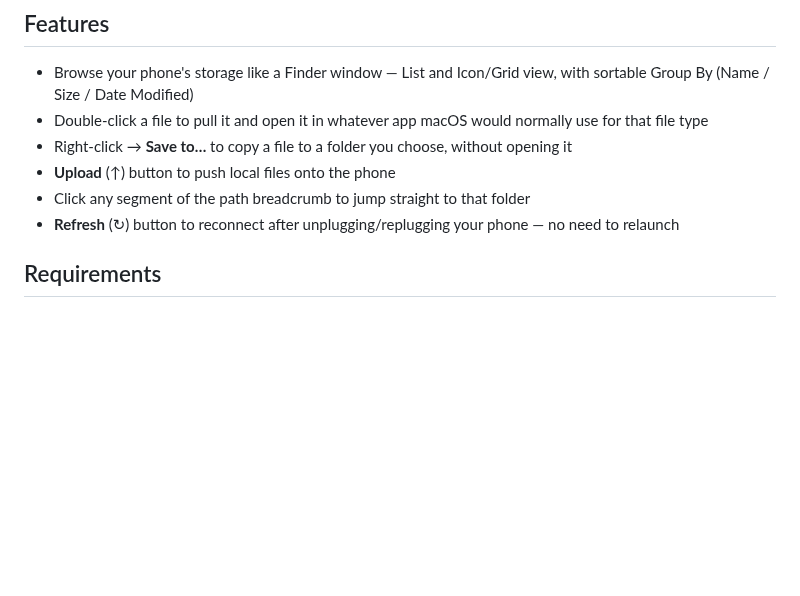
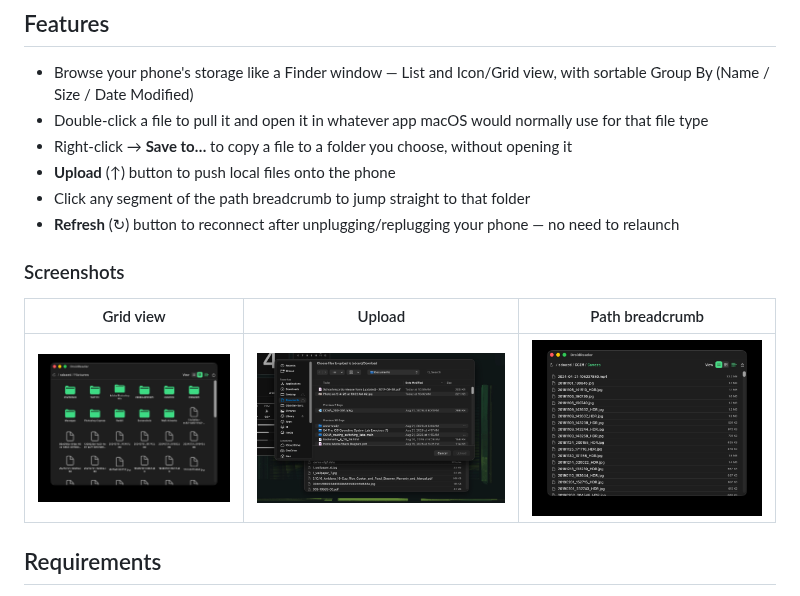
Before and after one commit to ike-V/Dirian, a Markdown page: README.md, the part around the change. GitHub-like rendering; pictures changed too: Screenshots/breadcrumb-hover.jpg (added), Screenshots/grid-view.jpg (added), Screenshots/upload.jpg (added); blank space fills up the shorter version.

Commit message:
Add remaining screenshots to README (grid view, upload, breadcrumb hover)

```diff
--- a/README.md
+++ b/README.md
@@ -16,6 +16,12 @@ macOS has no built-in way to see an Android phone's files when you plug it in ov
 - **Upload** (↑) button to push local files onto the phone
 - Click any segment of the path breadcrumb to jump straight to that folder
 - **Refresh** (↻) button to reconnect after unplugging/replugging your phone — no need to relaunch
+
+### Screenshots
+
+| Grid view | Upload | Path breadcrumb |
+| --- | --- | --- |
+| ![Grid/Icon view of a phone's Pictures folder](Screenshots/grid-view.jpg) | ![Upload file picker, choosing local files to push to the phone](Screenshots/upload.jpg) | ![Hovering a breadcrumb segment highlights it green](Screenshots/breadcrumb-hover.jpg) |
 
 ## Requirements
 
```
